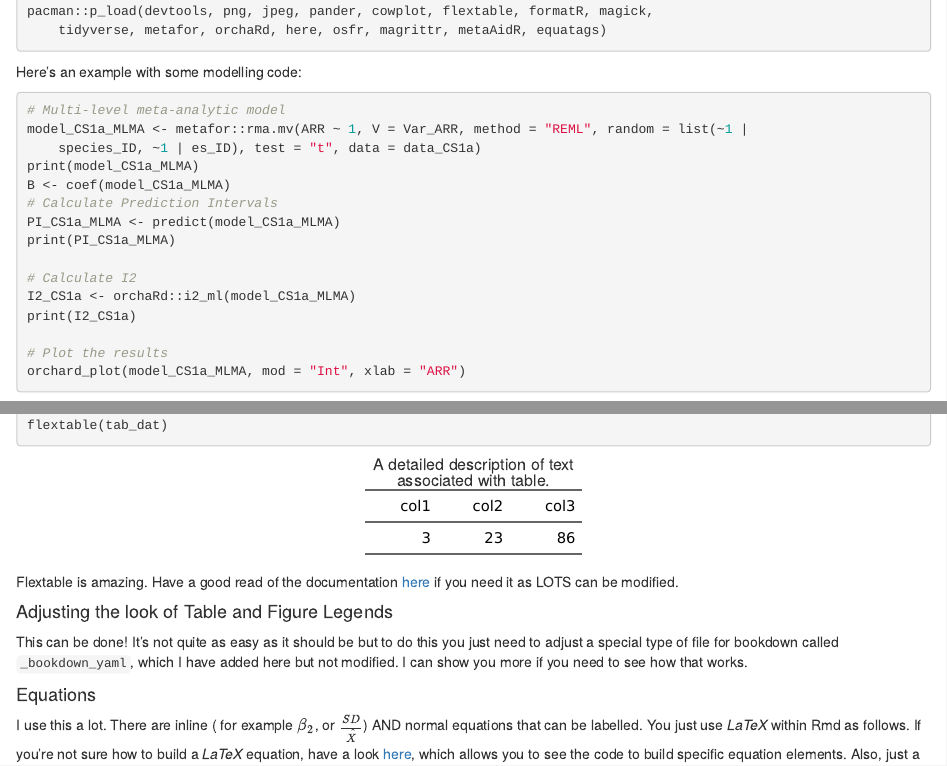
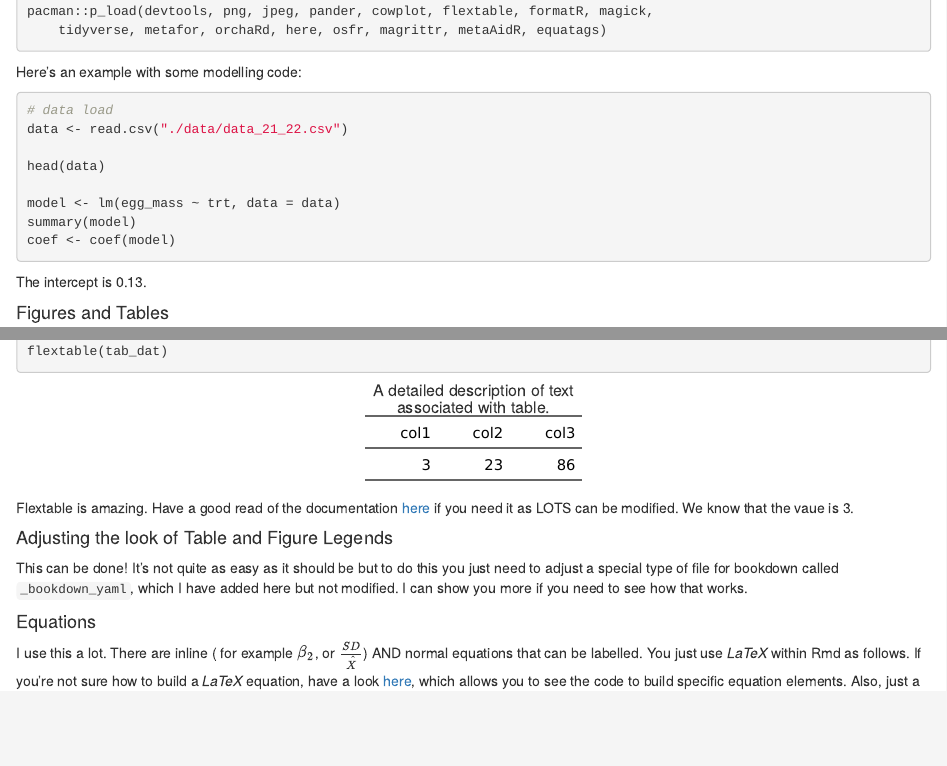
Before and after one commit to daniel1noble/lampro_cort_temp, an R Markdown document (ms.Rmd): the page in a window 1100 px wide, from 300 px down, and a second part further down, joined at a grey line. Rendered offline with R 4.5, knitr and Pandoc, with nearby package versions; drawn as R Markdown's standard HTML page in place of the format the file asks for; code that draws random numbers runs with fixed seeds of ours; a font, style sheet, LaTeX package, included part or bibliography that could not be used is replaced or left out.

Commit message:
Added a model

````diff
--- a/ms.Rmd
+++ b/ms.Rmd
@@ -5,17 +5,17 @@ date: "`r Sys.Date()`"
 bibliography: ./bib/refs.bib
 csl: ./bib/the-journal-of-experimental-biology.csl
 output:
+  bookdown::word_document2:
+    toc: no
+    toc_depth: 6
+    number_sections: false
+    reference_docx: template.docx
   bookdown::html_document2:
     code_folding: hide
     number_sections: no
     toc: yes
     toc_depth: 6
     toc_float: yes
-  bookdown::word_document2:
-    toc: no
-    toc_depth: 6
-    number_sections: false
-    reference_docx: template.docx
 editor_options:
   chunk_output_type: console
 ---
@@ -39,28 +39,19 @@ pacman::p_load(devtools, png, jpeg, pander, cowplot, flextable, formatR, magick,
 
 Here's an example with some modelling code:
 
-```{r, models, eval = FALSE, echo = TRUE, results = "hide", messages = FALSE}
+```{r, models, eval = TRUE, echo = TRUE, results = "hide", messages = FALSE}
 
-# Multi-level meta-analytic model
-model_CS1a_MLMA <- metafor::rma.mv(ARR ~ 1, V = Var_ARR,
-                   method="REML",
-                   random=list(~1|species_ID,
-                               ~1|es_ID),
-                   test="t",
-                   data=data_CS1a)
-print(model_CS1a_MLMA)
-B <- coef(model_CS1a_MLMA)
-# Calculate Prediction Intervals
-PI_CS1a_MLMA <- predict(model_CS1a_MLMA)
-print(PI_CS1a_MLMA)
+# data load
+data <- read.csv("./data/data_21_22.csv")
 
-# Calculate I2
-I2_CS1a <- orchaRd::i2_ml(model_CS1a_MLMA)
-print(I2_CS1a)
+head(data)
 
-# Plot the results
-orchard_plot(model_CS1a_MLMA, mod="Int", xlab="ARR")
+model <- lm(egg_mass ~ trt, data = data)
+summary(model)
+coef <- coef(model)
 ```
+
+The intercept is `r coef[1]`.
 
 #### Figures and Tables
 
@@ -77,7 +68,7 @@ tab_dat <- data.frame(col1 = 3, col2= 23, col3 = 86)
 flextable(tab_dat)
 ```
 
-Flextable is amazing. Have a good read of the documentation [here](https://ardata-fr.github.io/flextable-book/) if you need it as LOTS can be modified.
+Flextable is amazing. Have a good read of the documentation [here](https://ardata-fr.github.io/flextable-book/) if you need it as LOTS can be modified. We know that the vaue is `r tab_dat[1,1]`.
 
 #### Adjusting the look of Table and Figure Legends
 
````
